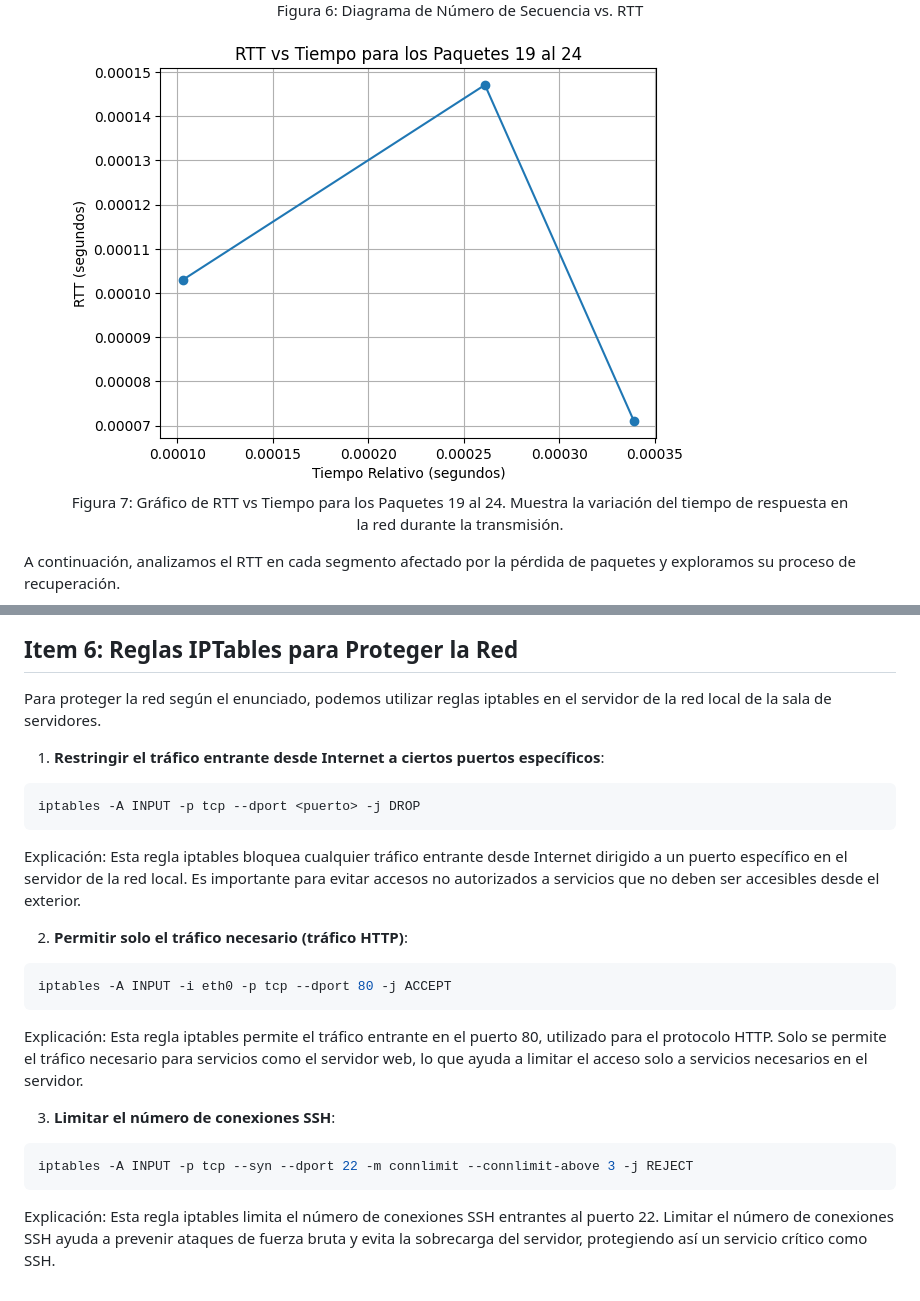
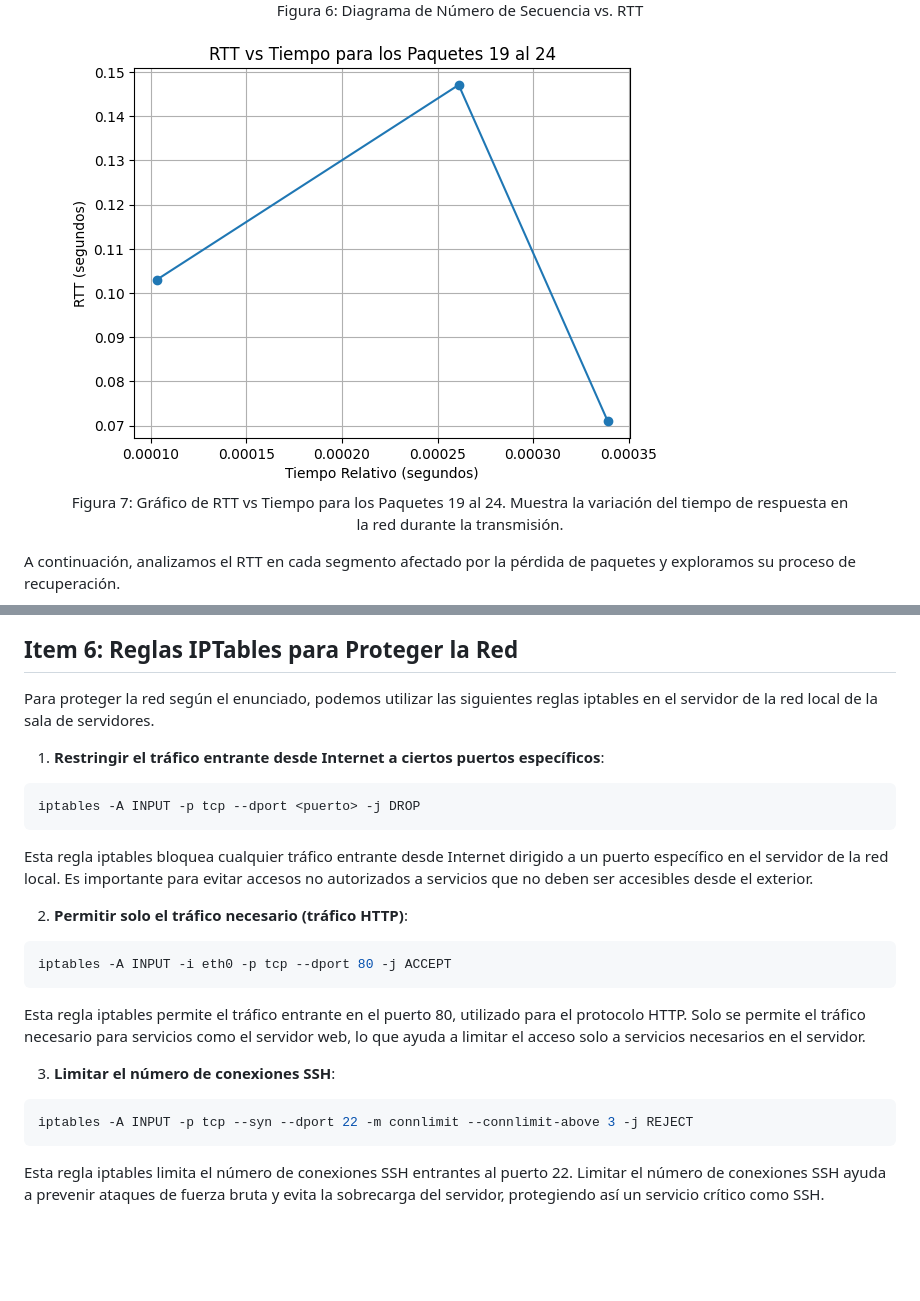
Before and after one commit to jeloskaisabel/lab-273, a Markdown page: w4/w4-report-outline.md, 2 parts joined by grey strips. Rendered like a GitHub page; pictures changed too: w4/image-11.png (added); blank space fills up the shorter version.

Commit message:
improving item 4.2

````diff
--- a/w4/w4-report-outline.md
+++ b/w4/w4-report-outline.md
@@ -111,8 +111,9 @@ En la figura 6, se presenta el diagrama que muestra el Round-Trip Time (RTT) a l
   <figcaption align="center">Figura 6: Diagrama de Número de Secuencia vs. RTT</figcaption>
 </figure>
 
+
 <figure>
-  <img src="image-10.png" align="center">
+  <img src="image-11.png" align="center">
   <figcaption align="center">Figura 7: Gráfico de RTT vs Tiempo para los Paquetes 19 al 24. Muestra la variación del tiempo de respuesta en la red durante la transmisión.</figcaption>
 </figure>
 
@@ -169,22 +170,22 @@ Existen distintas medidas para proporcionan una sólida defensa contra una varie
 
 ## Item 6: Reglas IPTables para Proteger la Red
 
-Para proteger la red según el enunciado, podemos utilizar reglas iptables en el servidor de la red local de la sala de servidores.
+Para proteger la red según el enunciado, podemos utilizar las siguientes reglas iptables en el servidor de la red local de la sala de servidores.
 
 1. **Restringir el tráfico entrante desde Internet a ciertos puertos específicos**:
 ```bash
 iptables -A INPUT -p tcp --dport <puerto> -j DROP
 ```
-Explicación: Esta regla iptables bloquea cualquier tráfico entrante desde Internet dirigido a un puerto específico en el servidor de la red local. Es importante para evitar accesos no autorizados a servicios que no deben ser accesibles desde el exterior.
+Esta regla iptables bloquea cualquier tráfico entrante desde Internet dirigido a un puerto específico en el servidor de la red local. Es importante para evitar accesos no autorizados a servicios que no deben ser accesibles desde el exterior.
 
 2. **Permitir solo el tráfico necesario (tráfico HTTP)**:
 ```bash
 iptables -A INPUT -i eth0 -p tcp --dport 80 -j ACCEPT
 ```
-Explicación: Esta regla iptables permite el tráfico entrante en el puerto 80, utilizado para el protocolo HTTP. Solo se permite el tráfico necesario para servicios como el servidor web, lo que ayuda a limitar el acceso solo a servicios necesarios en el servidor.
+Esta regla iptables permite el tráfico entrante en el puerto 80, utilizado para el protocolo HTTP. Solo se permite el tráfico necesario para servicios como el servidor web, lo que ayuda a limitar el acceso solo a servicios necesarios en el servidor.
 
 3. **Limitar el número de conexiones SSH**:
 ```bash
 iptables -A INPUT -p tcp --syn --dport 22 -m connlimit --connlimit-above 3 -j REJECT
 ```
-Explicación: Esta regla iptables limita el número de conexiones SSH entrantes al puerto 22. Limitar el número de conexiones SSH ayuda a prevenir ataques de fuerza bruta y evita la sobrecarga del servidor, protegiendo así un servicio crítico como SSH.
+Esta regla iptables limita el número de conexiones SSH entrantes al puerto 22. Limitar el número de conexiones SSH ayuda a prevenir ataques de fuerza bruta y evita la sobrecarga del servidor, protegiendo así un servicio crítico como SSH.
````
Also changed, not shown: 1 other file.
